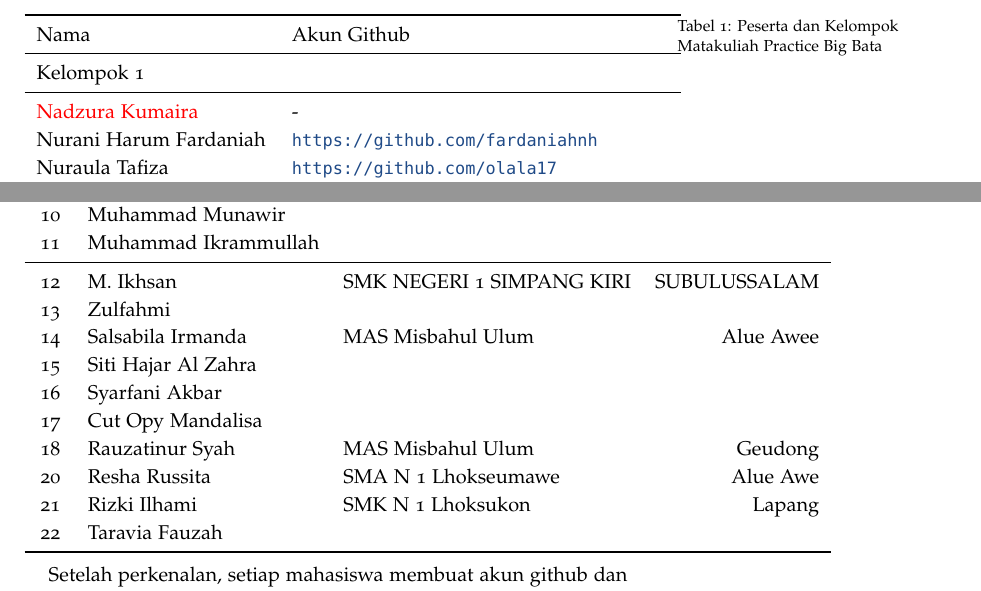
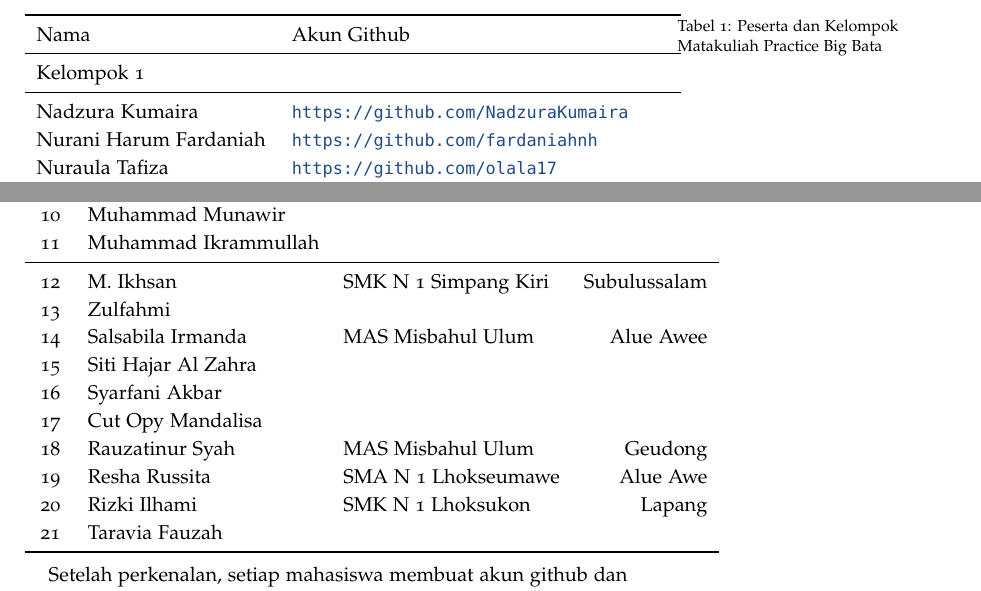
Before and after one commit to muhdavi/practice-big-data-2022, a LaTeX document (lab_notes.tex): two parts of pages 1 and 3 of 11, joined at a grey line, cut so that both start at the same text. Compiled offline with pdfLaTeX.

Commit message:
update nomor urut

```diff
--- a/lab_notes.tex
+++ b/lab_notes.tex
@@ -28,7 +28,7 @@ Nama &	Akun Github\\
 \midrule
 Kelompok 1\\
 \midrule
-\textcolor{red}{Nadzura Kumaira}			& - \\
+Nadzura Kumaira			& \url{https://github.com/NadzuraKumaira} \\
 Nurani Harum Fardaniah	& \url{https://github.com/fardaniahnh} \\
 Nuraula Tafiza			& \url{https://github.com/olala17} \\
 Nurul Aflah				& \url{https://github.com/Nurulaflahhh} \\
@@ -123,16 +123,16 @@ No & Nama 	&	Asal Sekolah 	&	Alamat\\
 10 & Muhammad Munawir		& & \\
 11 & Muhammad Ikrammullah	& & \\
 \midrule
-12 & M. Ikhsan				&SMK NEGERI 1 SIMPANG KIRI &SUBULUSSALAM \\
+12 & M. Ikhsan				& SMK N 1 Simpang Kiri & Subulussalam \\
 13 & Zulfahmi				& & \\
 14 & Salsabila Irmanda		& MAS Misbahul Ulum & Alue Awee \\
 15 & Siti Hajar Al Zahra	& & \\
 16 & Syarfani Akbar			& & \\
 17 & Cut Opy Mandalisa		& & \\
-18 & Rauzatinur Syah		    & MAS Misbahul Ulum & Geudong \\
-20 & Resha Russita			& SMA N 1 Lhokseumawe & Alue Awe \\
-21 & Rizki Ilhami			& SMK N 1 Lhoksukon & Lapang \\
-22 & Taravia Fauzah			& & \\
+18 & Rauzatinur Syah		& MAS Misbahul Ulum & Geudong \\
+19 & Resha Russita			& SMA N 1 Lhokseumawe & Alue Awe \\
+20 & Rizki Ilhami			& SMK N 1 Lhoksukon & Lapang \\
+21 & Taravia Fauzah			& & \\
 \bottomrule
 \end{tabular}
 \end{table}
```
